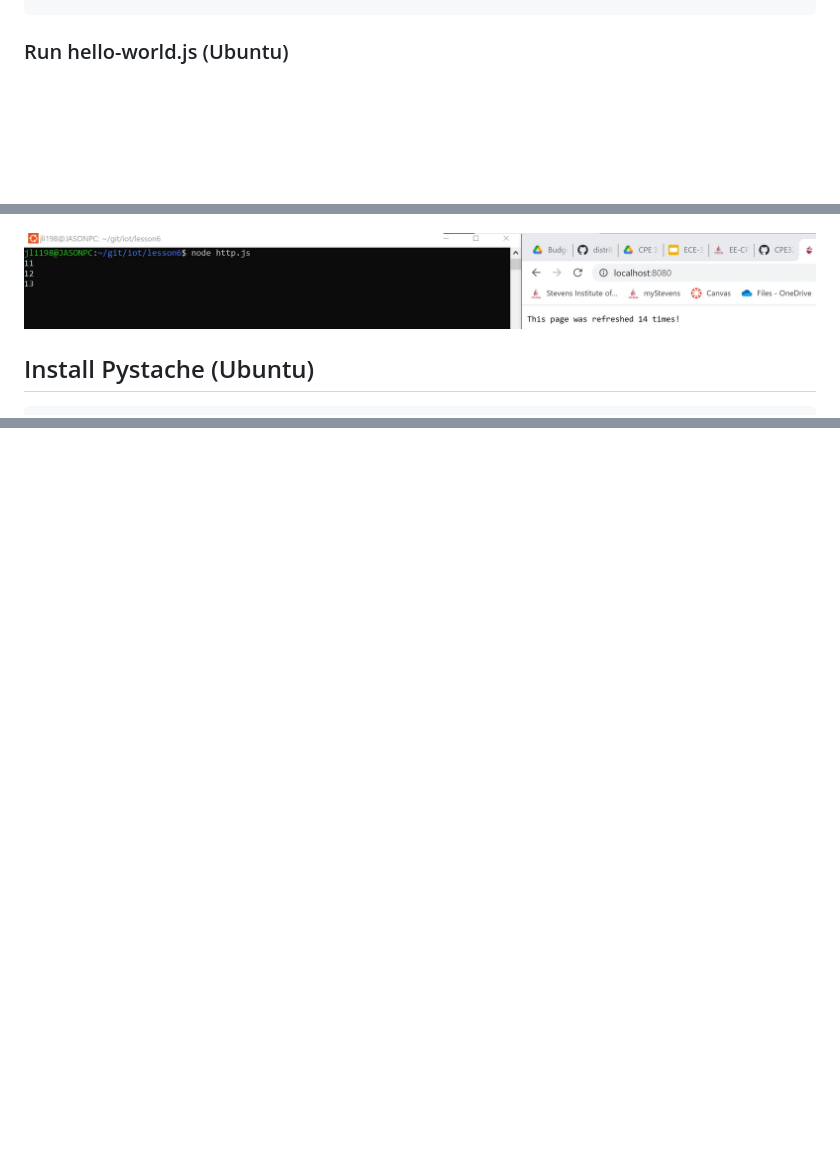
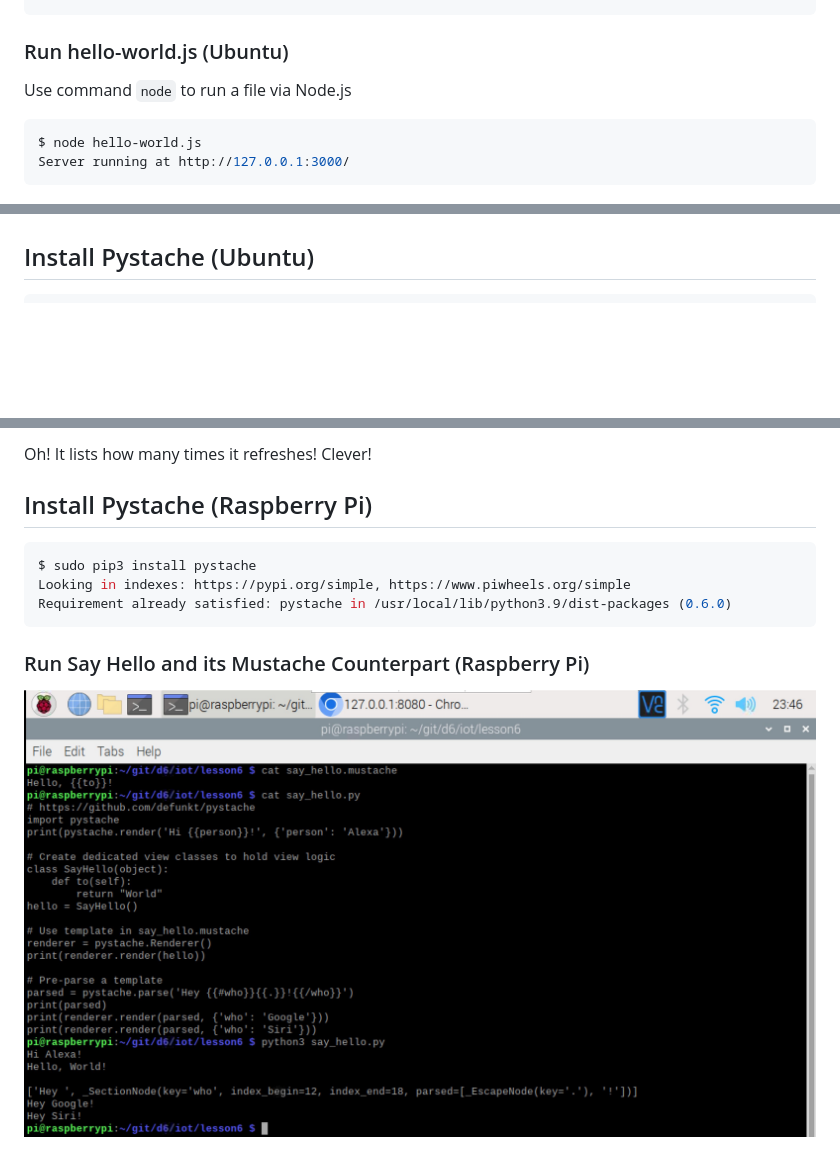
Before and after one commit to jli198/cpe322, a Markdown page: lab6/README.md, 3 parts joined by grey strips. Drawn GitHub-style; pictures changed too: lab6/say_helloPi.jpg (added); blank space fills up the shorter version.

````diff
--- a/lab6/README.md
+++ b/lab6/README.md
@@ -27,6 +27,13 @@ Type ".help" for more information.
 
 ### Run hello-world.js (Ubuntu)
 
+Use command `node` to run a file via Node.js
+
+```sh
+$ node hello-world.js
+Server running at http://127.0.0.1:3000/
+```
+
 ![hello-world.jpg](hello-world.jpg)
 
 ### Run hello.js (Ubuntu)
@@ -50,6 +58,4 @@ Let's access the localhost again. </br>
 Oh! It lists how many times it refreshes! Clever!
-
-![http.jpg](http.jpg)
 
 ## Install Pystache (Ubuntu)
 
@@ -76,0 +131,13 @@ WARNING: Running pip as the 'root' user can result in broken permissions and con
+Oh! It lists how many times it refreshes! Clever!
+
+## Install Pystache (Raspberry Pi)
+
+```sh
+$ sudo pip3 install pystache
+Looking in indexes: https://pypi.org/simple, https://www.piwheels.org/simple
+Requirement already satisfied: pystache in /usr/local/lib/python3.9/dist-packages (0.6.0)
+```
+
+### Run Say Hello and its Mustache Counterpart (Raspberry Pi)
+
+![say_helloPi.jpg](say_helloPi.jpg)
````
Also changed, not shown: other parts of lab6/README.md (+50 -1 lines), lab6/hello-worldPi.jpg (added), lab6/helloPi.jpg (added), lab6/httpPi.jpg (added).
